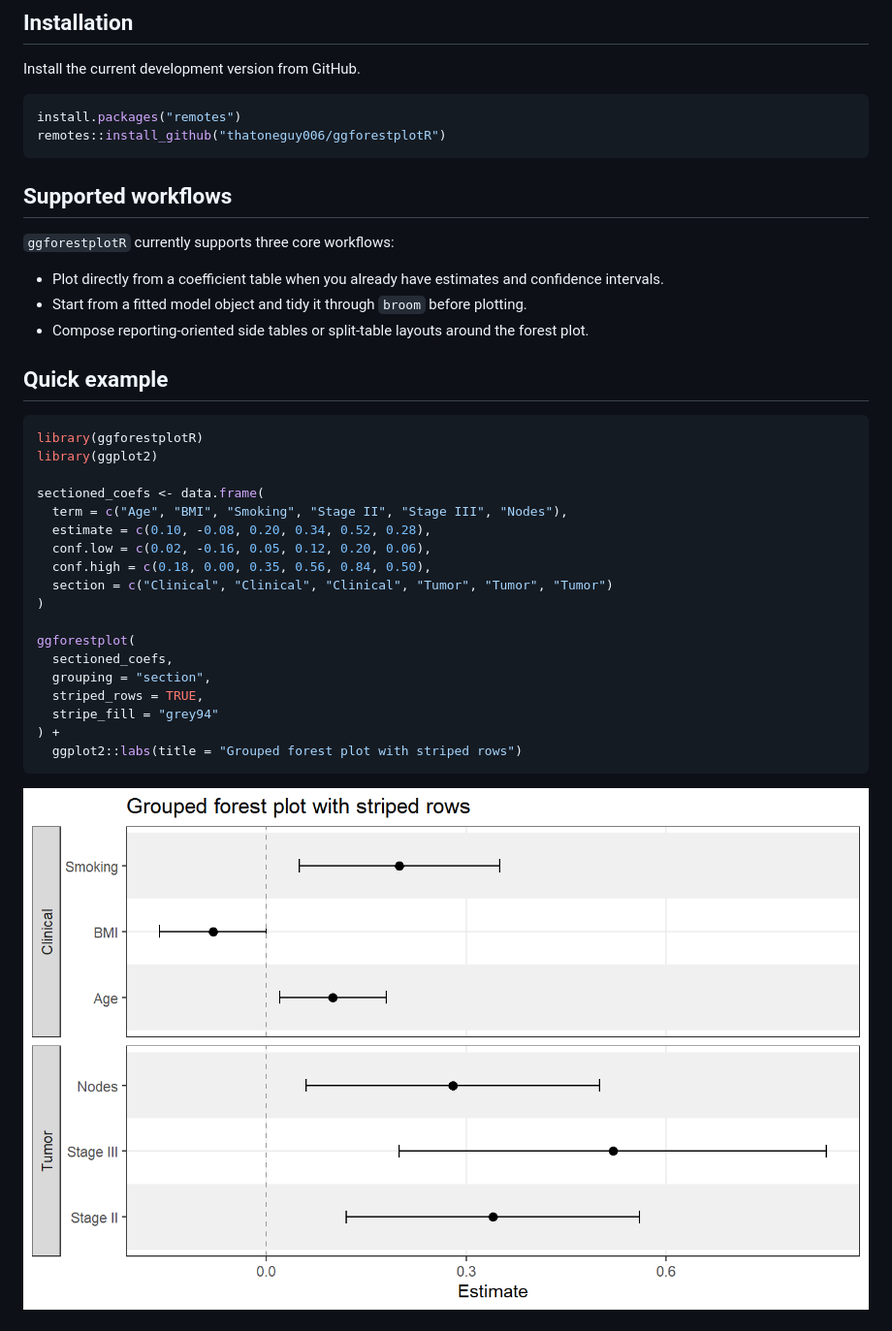
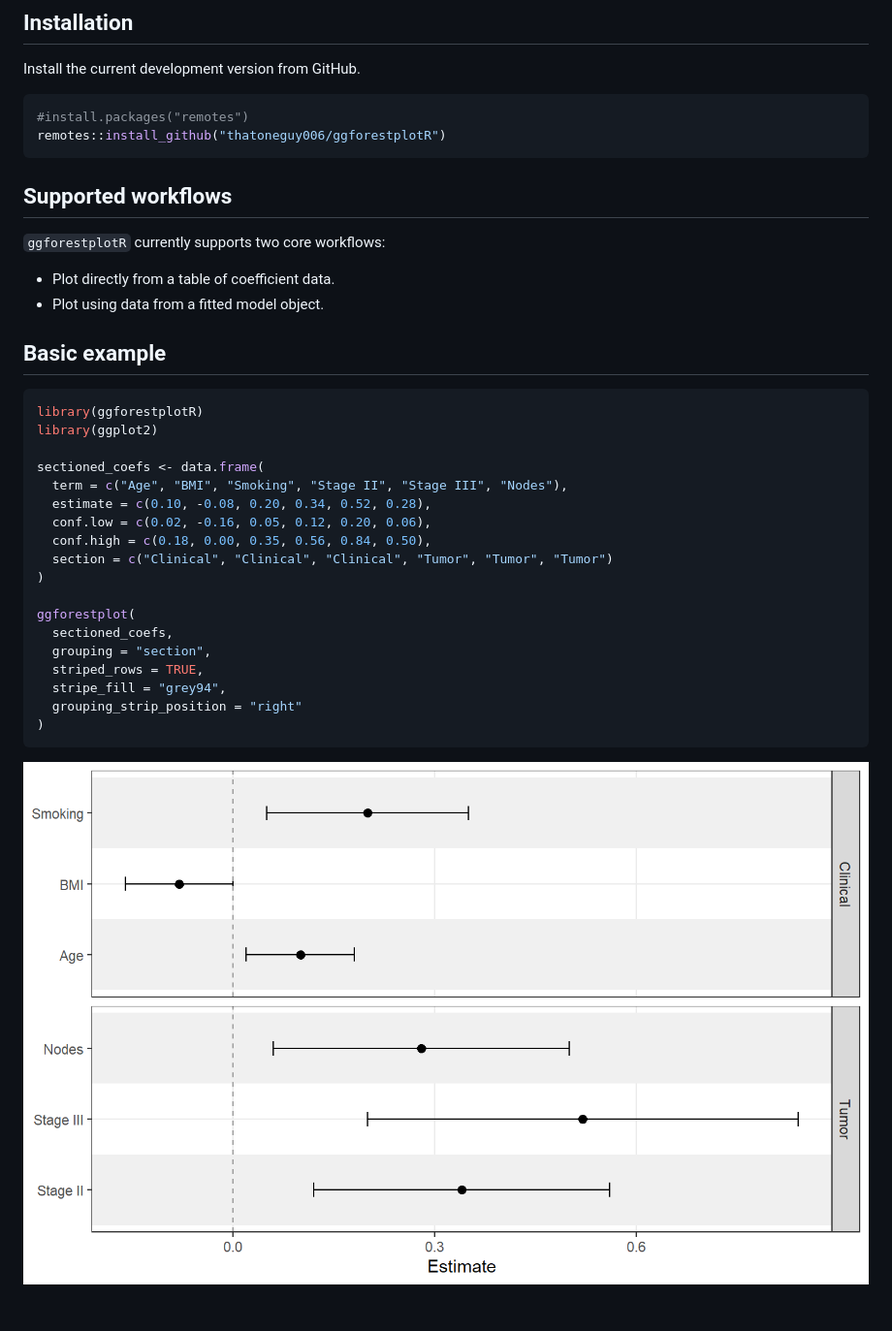
Before and after one commit to thatoneguy006/ggforestplotR, a Markdown page: README.md, the part around one of its changes. Shown at 97% size. Drawn GitHub-style; pictures changed too: man/figures/README-forestplot-example.png.

````diff
--- a/README.md
+++ b/README.md
@@ -8,19 +8,18 @@ from tidy coefficient tables or fitted model objects.
 Install the current development version from GitHub.
 
 ```r
-install.packages("remotes")
+#install.packages("remotes")
 remotes::install_github("thatoneguy006/ggforestplotR")
 ```
 
 ## Supported workflows
 
-`ggforestplotR` currently supports three core workflows:
+`ggforestplotR` currently supports two core workflows:
 
-- Plot directly from a coefficient table when you already have estimates and confidence intervals.
-- Start from a fitted model object and tidy it through `broom` before plotting.
-- Compose reporting-oriented side tables or split-table layouts around the forest plot.
+- Plot directly from a table of coefficient data.
+- Plot using data from a fitted model object.
 
-## Quick example
+## Basic example
 
 ```r
 library(ggforestplotR)
@@ -38,9 +37,9 @@ ggforestplot(
   sectioned_coefs,
   grouping = "section",
   striped_rows = TRUE,
-  stripe_fill = "grey94"
-) +
-  ggplot2::labs(title = "Grouped forest plot with striped rows")
+  stripe_fill = "grey94",
+  grouping_strip_position = "right"
+)
 ```
 
 ![](man/figures/README-forestplot-example.png)
````
Also changed, not shown: other parts of README.md (+24 -0 lines), man/figures/README-forestplot-split-table-example.png (added), man/figures/README-forestplot-table-example.png (added).
